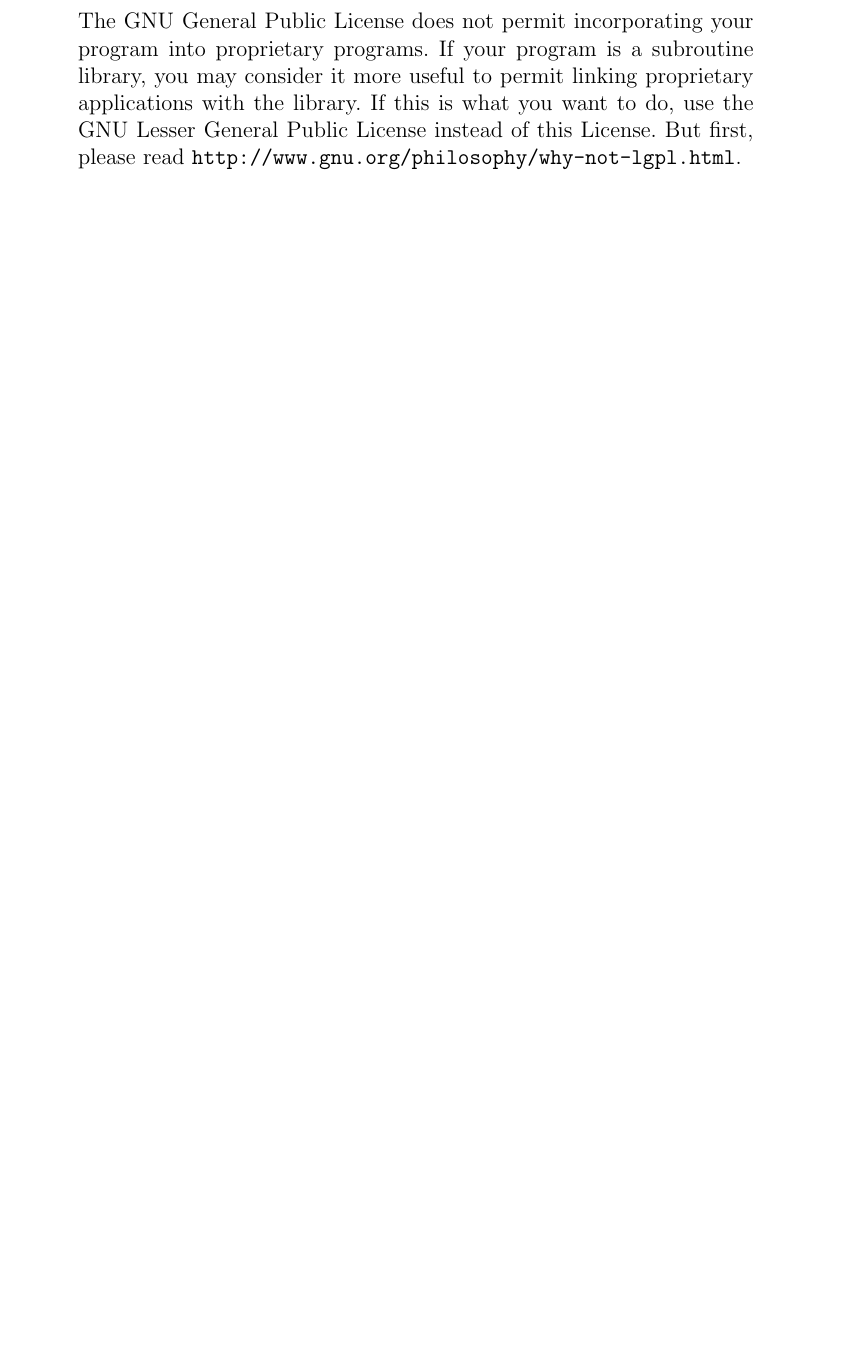
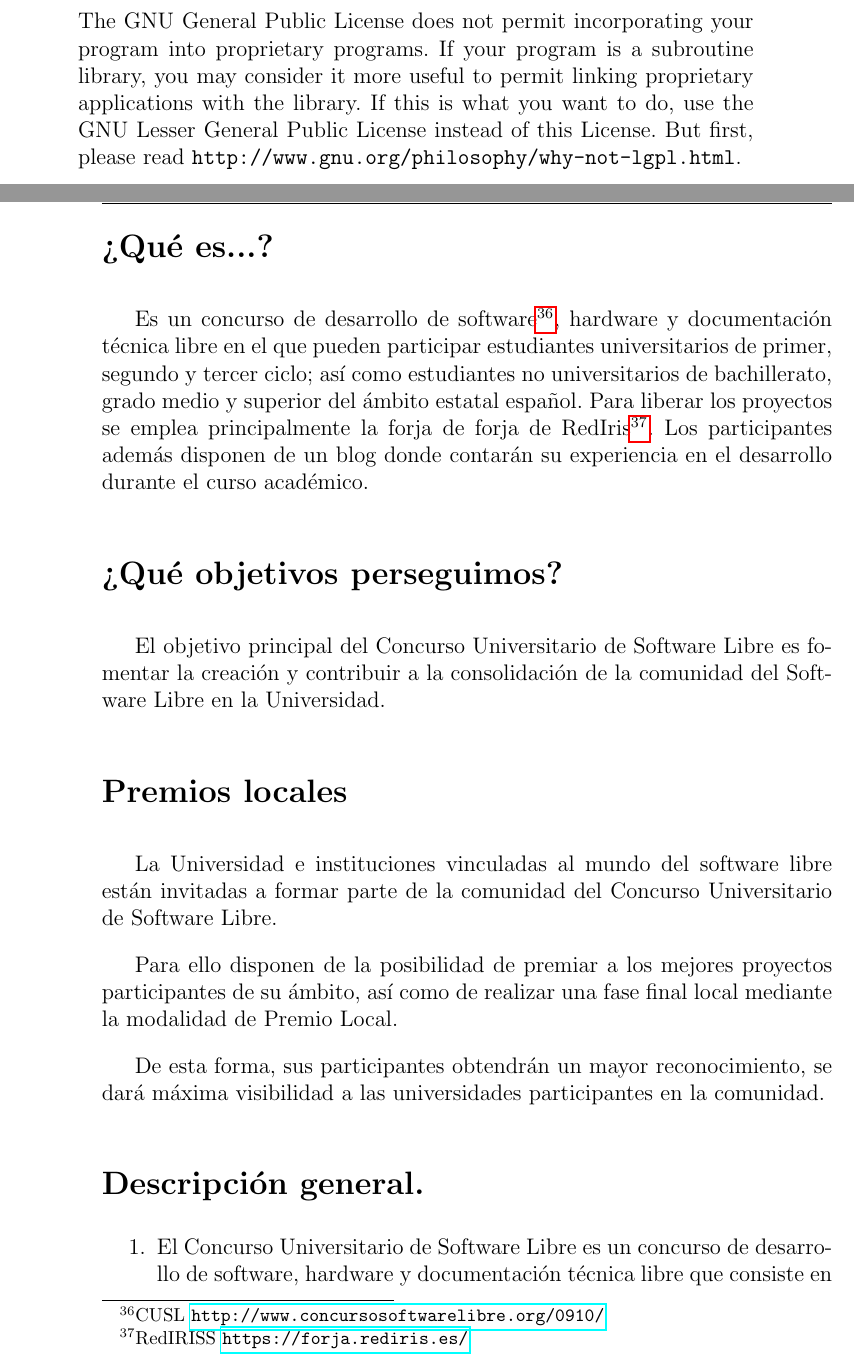
Before and after one commit to ablanco/dissim-memoria, a LaTeX book (dissim.tex, which reads apendices/ap2.tex): part of page 101 of 103 before the commit and two parts of pages 101 and 102 of 105 after it, the two joined at a grey line, cut so that both start at the same text, the shorter picture padded with empty space. Compiled offline with pdfLaTeX.

Commit message:
Apendice 2

```diff
--- a/apendices/ap2.tex
+++ b/apendices/ap2.tex
@@ -1 +1,37 @@
 % Concurso Universitario de Software Libre
+
+\section*{¿Qué es...?}
+
+Es un concurso de desarrollo de software\footnote{CUSL
+\url{http://www.concursosoftwarelibre.org/0910/}}, hardware y documentación
+técnica libre en el que pueden participar estudiantes universitarios de primer,
+segundo y tercer ciclo; así como estudiantes no universitarios de bachillerato,
+grado medio y superior del ámbito estatal español. Para liberar los proyectos se
+emplea principalmente la forja de forja de RedIris\footnote{RedIRISS
+\url{https://forja.rediris.es/}}. Los participantes además
+disponen de un blog donde contarán su experiencia en el desarrollo durante el
+curso académico.
+
+\section*{¿Qué objetivos perseguimos?}
+
+El objetivo principal del Concurso Universitario de Software Libre es fomentar
+la creación y contribuir a la consolidación de la comunidad del Software Libre
+en la Universidad.
+
+\section*{Premios locales}
+
+La Universidad e instituciones vinculadas al mundo del software libre están
+invitadas a formar parte de la comunidad del Concurso Universitario de Software
+Libre.
+
+Para ello disponen de la posibilidad de premiar a los mejores proyectos
+participantes de su ámbito, así como de realizar una fase final local mediante
+la modalidad de Premio Local.
+
+De esta forma, sus participantes obtendrán un mayor reconocimiento, se dará
+máxima visibilidad a las universidades participantes en la comunidad.
+\section*{Descripción general.}
+
+\begin{enumerate}
+\item El Concurso Universitario de Software Libre es un concurso de desarrollo
+de software, hardware y documentación técnica libre que consiste en la
```
Also changed, not shown: apendices/ap2.tex (56 more changed lines).
